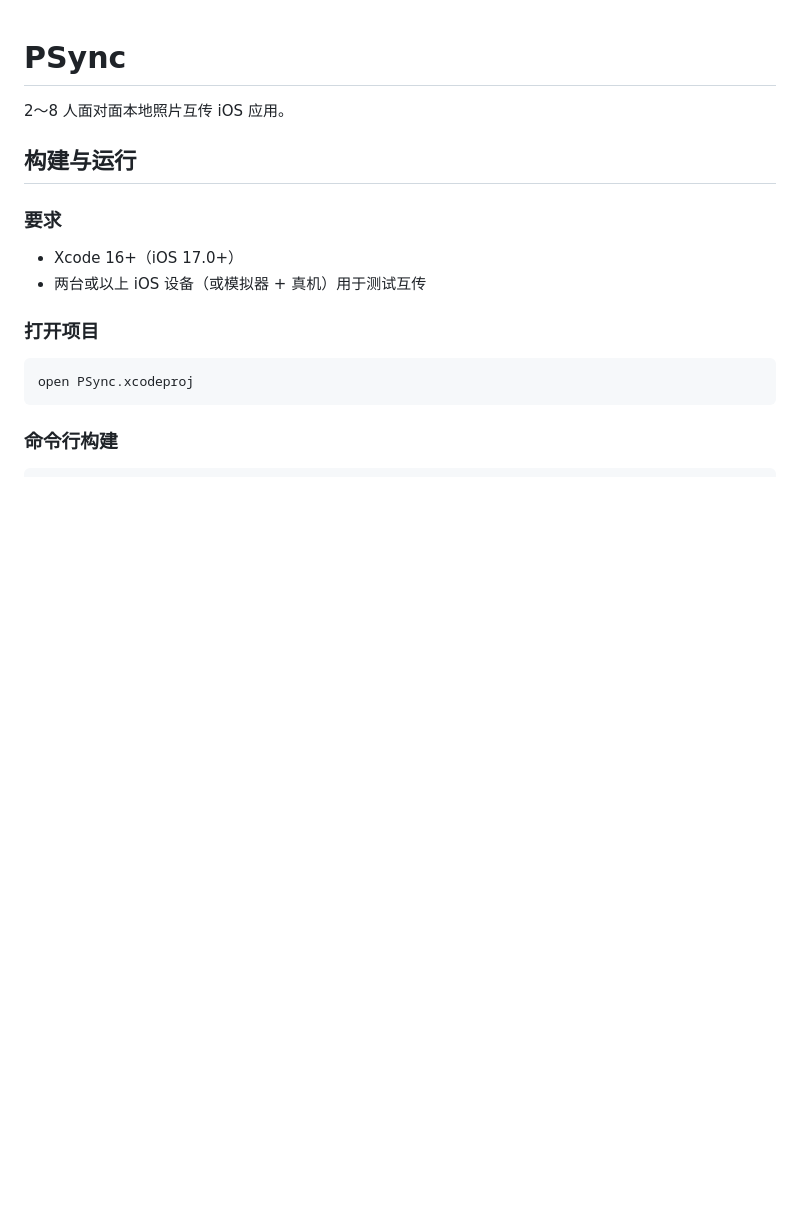
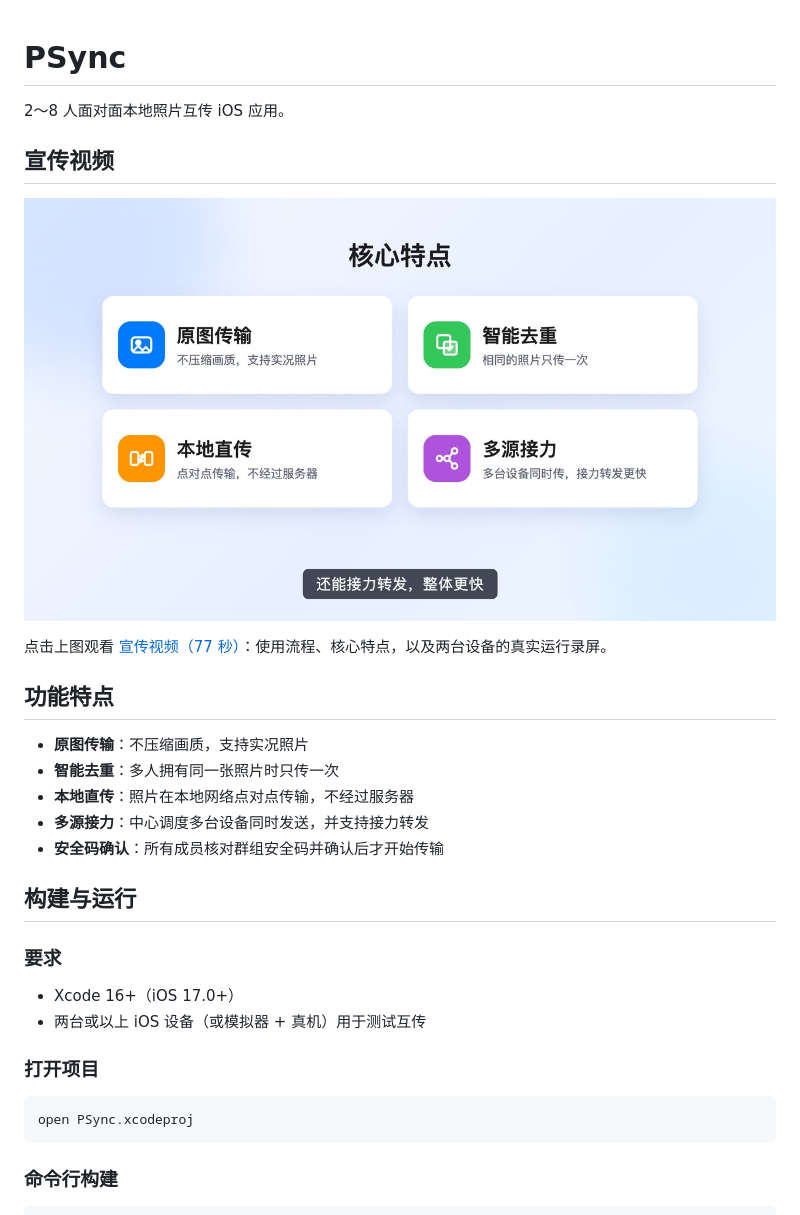
Before and after one commit to Sandglass-vic/PSync, a Markdown page: README.md, the part around the change. GitHub-like rendering; pictures changed too: docs/promo/poster.jpg (added); blank space fills up the shorter version.

Commit message:
新增宣传视频，README 补充功能特点。

```diff
--- a/README.md
+++ b/README.md
@@ -1,6 +1,20 @@
 # PSync
 
 2～8 人面对面本地照片互传 iOS 应用。
+
+## 宣传视频
+
+[![PSync 宣传视频](docs/promo/poster.jpg)](docs/promo/PSync-promo.mp4)
+
+点击上图观看 [宣传视频（77 秒）](docs/promo/PSync-promo.mp4)：使用流程、核心特点，以及两台设备的真实运行录屏。
+
+## 功能特点
+
+- **原图传输**：不压缩画质，支持实况照片
+- **智能去重**：多人拥有同一张照片时只传一次
+- **本地直传**：照片在本地网络点对点传输，不经过服务器
+- **多源接力**：中心调度多台设备同时发送，并支持接力转发
+- **安全码确认**：所有成员核对群组安全码并确认后才开始传输
 
 ## 构建与运行
 
```
Also changed, not shown: 1 other file.
